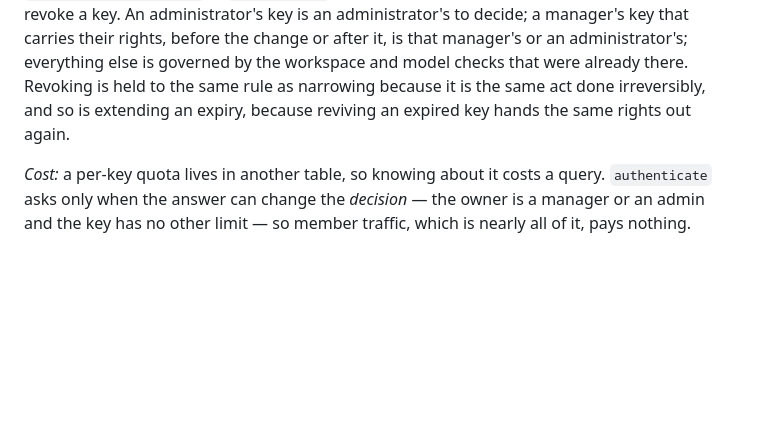
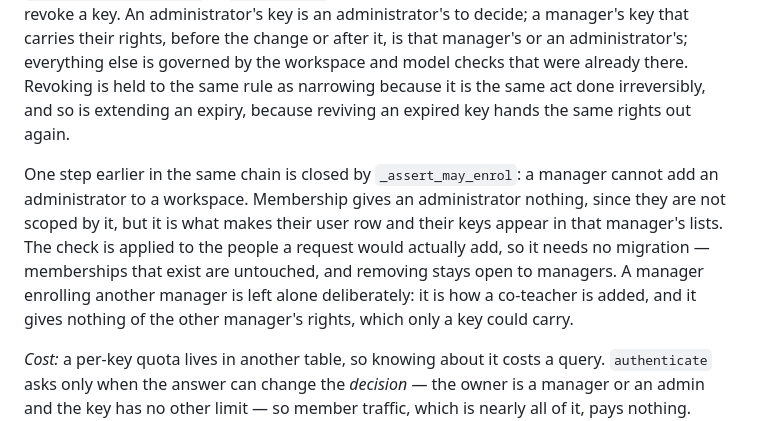
Before and after one commit to neronain/AiGatewayLocal, a Markdown page: docs/ARCHITECTURE.md, the part around the change. Drawn GitHub-style; blank space fills up the shorter version.

Commit message:
ARCHITECTURE.md: จุดตัดสินที่สามของเรื่องสิทธิ์ — ใครใส่ผู้ดูแลเข้า workspace และทำไมไม่ต้อง migrate
7df52a8 เพิ่ม _assert_may_enrol ข้าง _assert_may_decide_key · หัวข้อ "Privilege belongs to the
credential" เล่าสองจุดแรกไว้แล้ว ขาดจุดนี้จะอ่านได้ว่าลูกโซ่ถูกปิดที่ปลายทางอย่างเดียว: membership
ไม่ได้ให้อะไรกับ administrator แต่ทำให้ key ของเขาเข้าไปอยู่ในมุมมองของ manager · ตรวจเฉพาะคนที่จะ
ถูกเพิ่มจริง จึงไม่ต้องแตะ membership เดิม · และทำไม manager เพิ่ม manager ยังได้

Co-Authored-By: Claude Opus 5.5 <noreply@anthropic.com>

```diff
--- a/docs/ARCHITECTURE.md
+++ b/docs/ARCHITECTURE.md
@@ -376,6 +376,16 @@ is held to the same rule as narrowing because it is the same act done
 irreversibly, and so is extending an expiry, because reviving an expired key
 hands the same rights out again.
 
+One step earlier in the same chain is closed by `_assert_may_enrol`: a manager
+cannot add an administrator to a workspace. Membership gives an administrator
+nothing, since they are not scoped by it, but it is what makes their user row
+and their keys appear in that manager's lists. The check is applied to the
+people a request would actually add, so it needs no migration — memberships
+that exist are untouched, and removing stays open to managers. A manager
+enrolling another manager is left alone deliberately: it is how a co-teacher is
+added, and it gives nothing of the other manager's rights, which only a key
+could carry.
+
 *Cost:* a per-key quota lives in another table, so knowing about it costs a
 query. `authenticate` asks only when the answer can change the *decision* — the
 owner is a manager or an admin and the key has no other limit — so member
```
